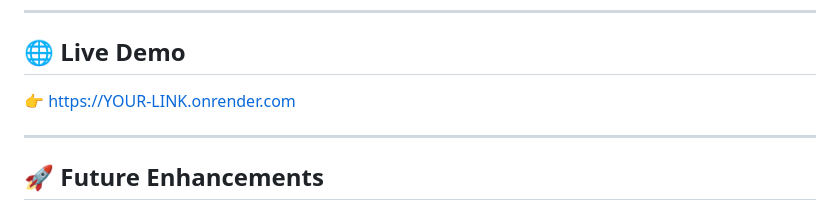
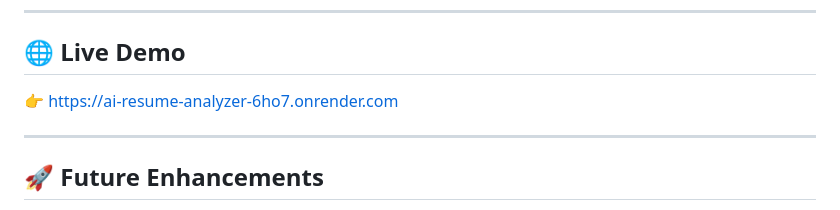
Before and after one commit to nupursingh10/ai-resume-analyzer, a Markdown page: Readme.md, the part around the change. GitHub-like rendering.

Commit message:
Update live demo link in Readme.md

```diff
--- a/Readme.md
+++ b/Readme.md
@@ -166,7 +166,7 @@ ai-resume-analyzer/
 
 ## 🌐 Live Demo
 
-👉 https://YOUR-LINK.onrender.com
+👉 https://ai-resume-analyzer-6ho7.onrender.com
 
 ---
 
```
